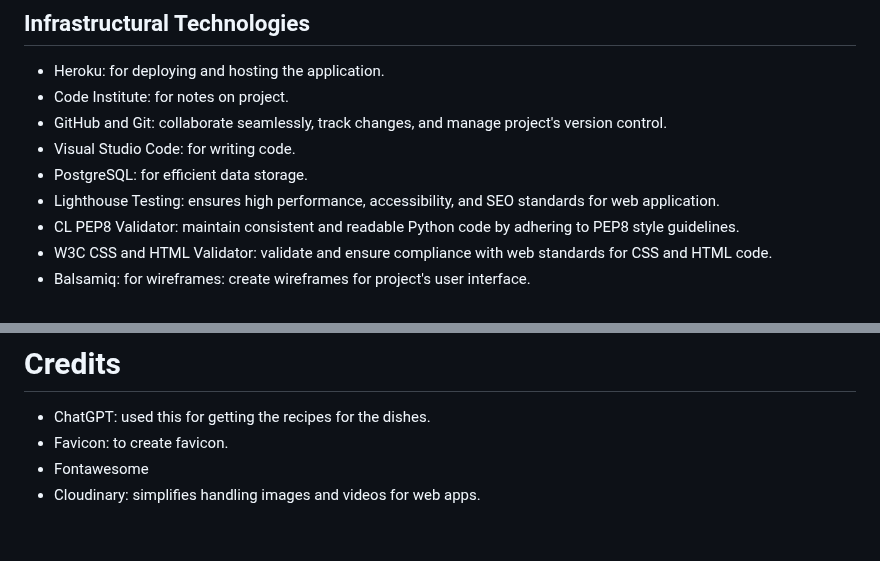
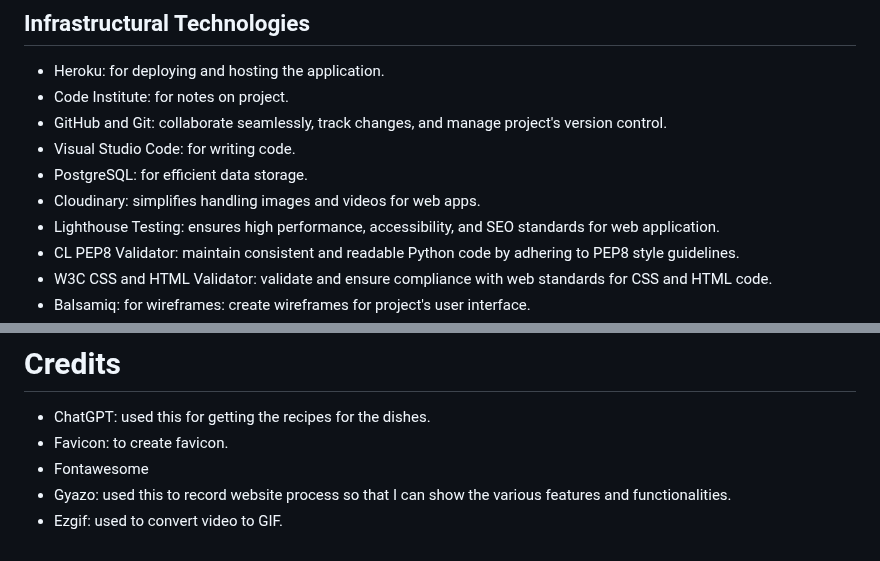
Before and after one commit to Rafz9Abz9/AbzRecipe, a Markdown page: README.md, 2 parts joined by grey strips. GitHub-like rendering.

Commit message:
Added GIF image to show the process of the website README.md

```diff
--- a/README.md
+++ b/README.md
@@ -313,6 +321,7 @@ The primary goal of ABZRECIPE is to empower users by creating a comprehensive on
 - GitHub and Git: collaborate seamlessly, track changes, and manage project's version control.
 - Visual Studio Code: for writing code.
 - PostgreSQL: for efficient data storage.
+- Cloudinary: simplifies handling images and videos for web apps.
 - Lighthouse Testing: ensures high performance, accessibility, and SEO standards for web application.
 - CL PEP8 Validator: maintain consistent and readable Python code by adhering to PEP8 style guidelines.
 - W3C CSS and HTML Validator: validate and ensure compliance with web standards for CSS and HTML code.
@@ -758,4 +767,5 @@ As a site user, I want to have a contact form so that I can submit my inquiries,
 - ChatGPT: used this for getting the recipes for the dishes.
 - Favicon: to create favicon.
 - Fontawesome
-- Cloudinary: simplifies handling images and videos for web apps.
+- Gyazo: used this to record website process so that I can show the various features and functionalities.
+- Ezgif: used to convert video to GIF.
```
Also changed, not shown: other parts of README.md (+8 -0 lines).
